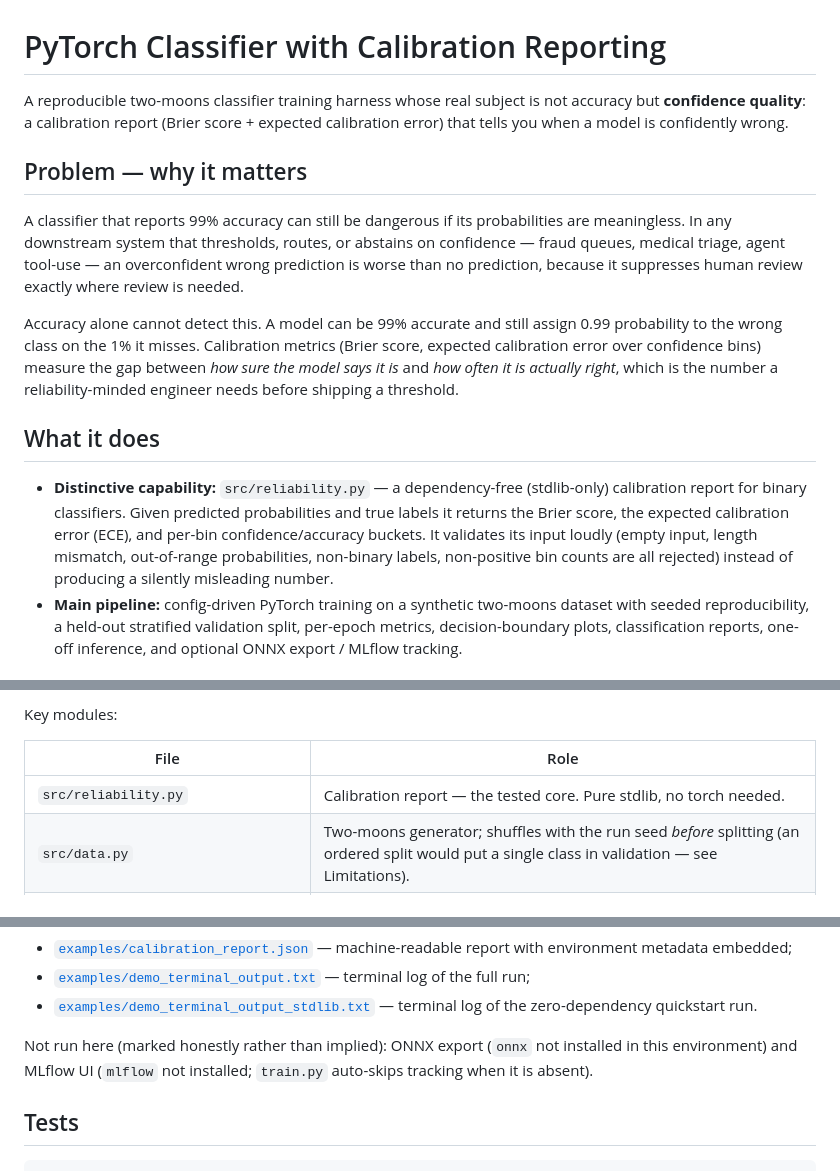
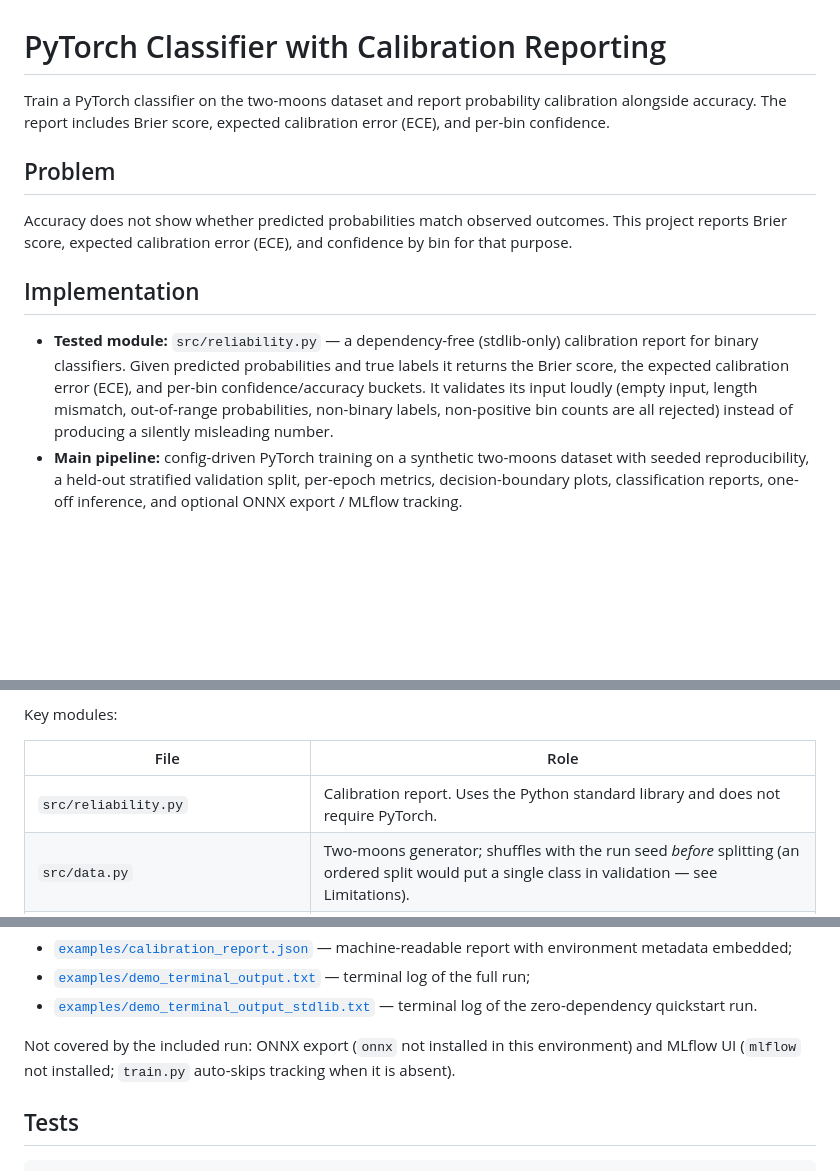
Before and after one commit to dankeewithtwoes/ml_rand, a Markdown page: 01_pytorch_classifier_demo/README.md, 3 parts joined by grey strips. Rendered like a GitHub page; blank space fills up the shorter version.

Commit message:
docs: simplify portfolio documentation

```diff
--- a/01_pytorch_classifier_demo/README.md
+++ b/01_pytorch_classifier_demo/README.md
@@ -1,16 +1,14 @@
 # PyTorch Classifier with Calibration Reporting
 
-A reproducible two-moons classifier training harness whose real subject is not accuracy but **confidence quality**: a calibration report (Brier score + expected calibration error) that tells you when a model is confidently wrong.
+Train a PyTorch classifier on the two-moons dataset and report probability calibration alongside accuracy. The report includes Brier score, expected calibration error (ECE), and per-bin confidence.
 
-## Problem — why it matters
+## Problem
 
-A classifier that reports 99% accuracy can still be dangerous if its probabilities are meaningless. In any downstream system that thresholds, routes, or abstains on confidence — fraud queues, medical triage, agent tool-use — an overconfident wrong prediction is worse than no prediction, because it suppresses human review exactly where review is needed.
+Accuracy does not show whether predicted probabilities match observed outcomes. This project reports Brier score, expected calibration error (ECE), and confidence by bin for that purpose.
 
-Accuracy alone cannot detect this. A model can be 99% accurate and still assign 0.99 probability to the wrong class on the 1% it misses. Calibration metrics (Brier score, expected calibration error over confidence bins) measure the gap between *how sure the model says it is* and *how often it is actually right*, which is the number a reliability-minded engineer needs before shipping a threshold.
+## Implementation
 
-## What it does
-
-- **Distinctive capability:** `src/reliability.py` — a dependency-free (stdlib-only) calibration report for binary classifiers. Given predicted probabilities and true labels it returns the Brier score, the expected calibration error (ECE), and per-bin confidence/accuracy buckets. It validates its input loudly (empty input, length mismatch, out-of-range probabilities, non-binary labels, non-positive bin counts are all rejected) instead of producing a silently misleading number.
+- **Tested module:** `src/reliability.py` — a dependency-free (stdlib-only) calibration report for binary classifiers. Given predicted probabilities and true labels it returns the Brier score, the expected calibration error (ECE), and per-bin confidence/accuracy buckets. It validates its input loudly (empty input, length mismatch, out-of-range probabilities, non-binary labels, non-positive bin counts are all rejected) instead of producing a silently misleading number.
 - **Main pipeline:** config-driven PyTorch training on a synthetic two-moons dataset with seeded reproducibility, a held-out stratified validation split, per-epoch metrics, decision-boundary plots, classification reports, one-off inference, and optional ONNX export / MLflow tracking.
 
 ## Architecture
@@ -38,7 +36,7 @@ Key modules:
 
 | File | Role |
 |---|---|
-| `src/reliability.py` | Calibration report — the tested core. Pure stdlib, no torch needed. |
+| `src/reliability.py` | Calibration report. Uses the Python standard library and does not require PyTorch. |
 | `src/data.py` | Two-moons generator; shuffles with the run seed *before* splitting (an ordered split would put a single class in validation — see Limitations). |
 | `src/model.py` | `TwoLayerNet`: two linear layers with ReLU. |
 | `train.py` | Hydra entry point; trains, checkpoints, plots, logs to MLflow if installed. |
@@ -81,7 +79,7 @@ Raw artifacts from these exact runs are committed:
 - [`examples/demo_terminal_output.txt`](examples/demo_terminal_output.txt) — terminal log of the full run;
 - [`examples/demo_terminal_output_stdlib.txt`](examples/demo_terminal_output_stdlib.txt) — terminal log of the zero-dependency quickstart run.
 
-Not run here (marked honestly rather than implied): ONNX export (`onnx` not installed in this environment) and MLflow UI (`mlflow` not installed; `train.py` auto-skips tracking when it is absent).
+Not covered by the included run: ONNX export (`onnx` not installed in this environment) and MLflow UI (`mlflow` not installed; `train.py` auto-skips tracking when it is absent).
 
 ## Tests
 
```
Also changed, not shown: other parts of 01_pytorch_classifier_demo/README.md (+1 -1 lines).
